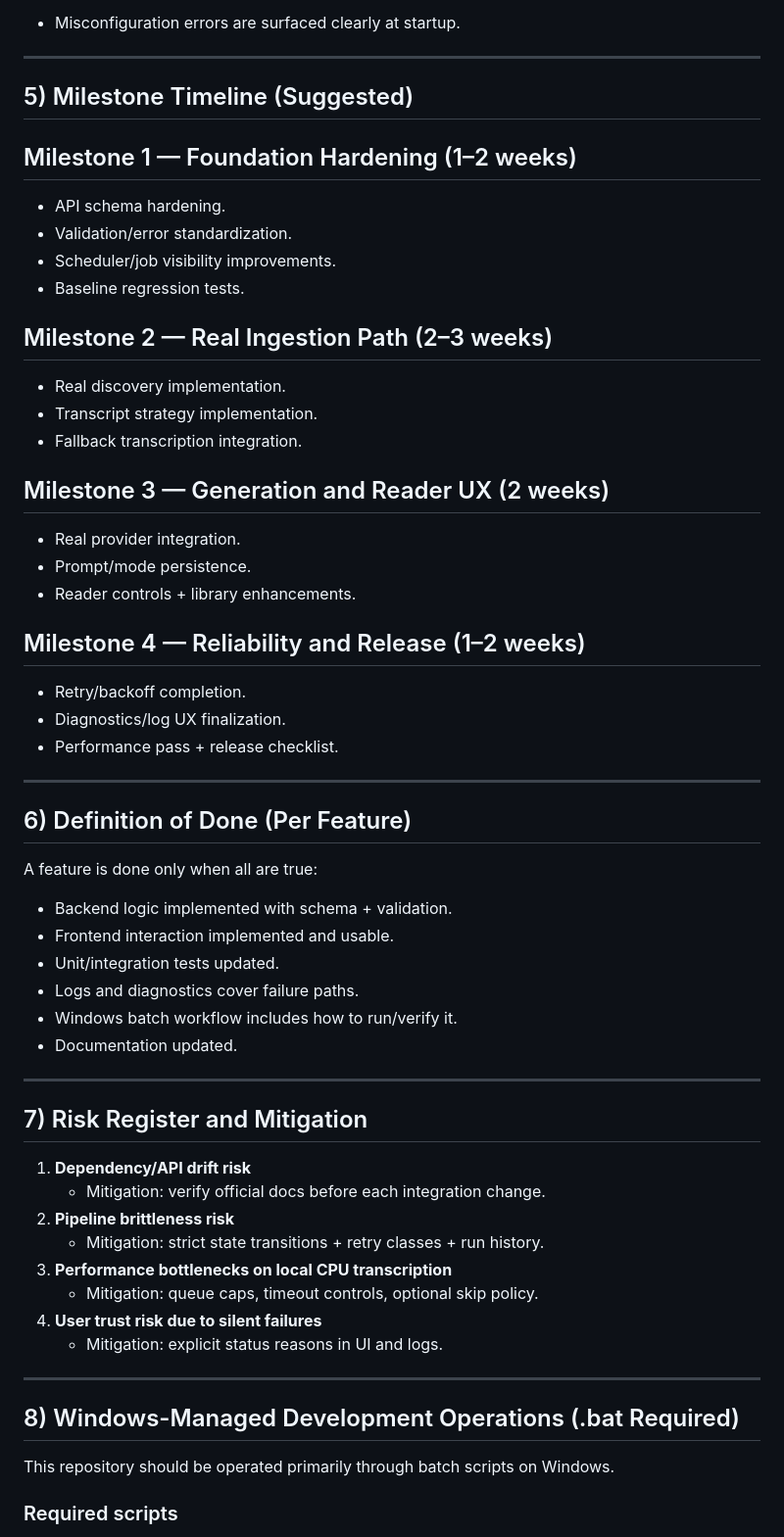
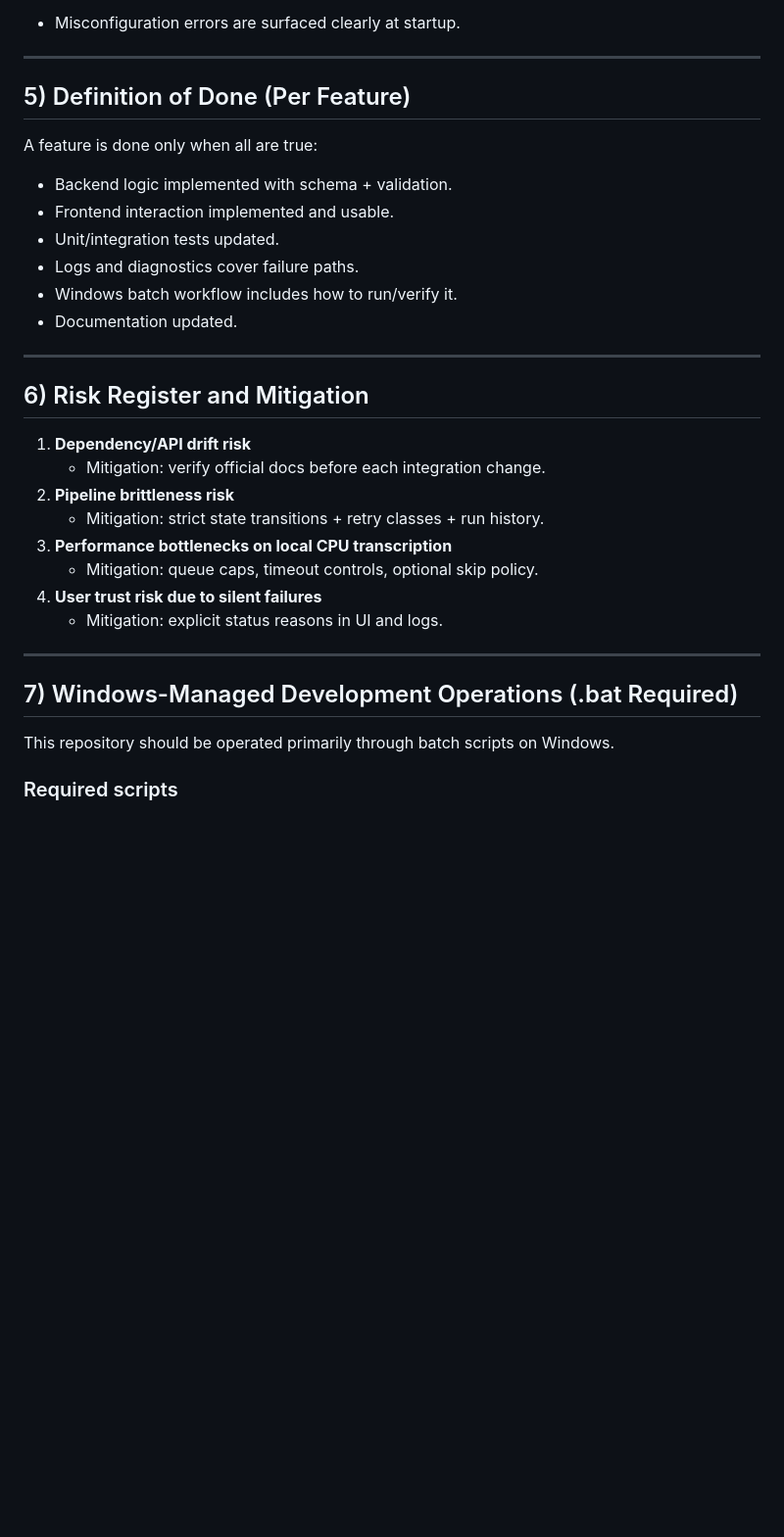
Before and after one commit to NIAENGD/ReimagineDoomscrolling, a Markdown page: DevelopmentPlan.md, the part around one of its changes. Shown at 98% size. Drawn GitHub-style; blank space fills up the shorter version.

Commit message:
Revise milestones and update section numbers

```diff
--- a/DevelopmentPlan.md
+++ b/DevelopmentPlan.md
@@ -242,32 +242,7 @@ By v1.0, the platform should reliably provide:
 
 ---
 
-## 5) Milestone Timeline (Suggested)
-
-## Milestone 1 — Foundation Hardening (1–2 weeks)
-- API schema hardening.
-- Validation/error standardization.
-- Scheduler/job visibility improvements.
-- Baseline regression tests.
-
-## Milestone 2 — Real Ingestion Path (2–3 weeks)
-- Real discovery implementation.
-- Transcript strategy implementation.
-- Fallback transcription integration.
-
-## Milestone 3 — Generation and Reader UX (2 weeks)
-- Real provider integration.
-- Prompt/mode persistence.
-- Reader controls + library enhancements.
-
-## Milestone 4 — Reliability and Release (1–2 weeks)
-- Retry/backoff completion.
-- Diagnostics/log UX finalization.
-- Performance pass + release checklist.
-
----
-
-## 6) Definition of Done (Per Feature)
+## 5) Definition of Done (Per Feature)
 
 A feature is done only when all are true:
 - Backend logic implemented with schema + validation.
@@ -279,7 +254,7 @@ A feature is done only when all are true:
 
 ---
 
-## 7) Risk Register and Mitigation
+## 6) Risk Register and Mitigation
 
 1. **Dependency/API drift risk**
    - Mitigation: verify official docs before each integration change.
@@ -292,7 +267,7 @@ A feature is done only when all are true:
 
 ---
 
-## 8) Windows-Managed Development Operations (.bat Required)
+## 7) Windows-Managed Development Operations (.bat Required)
 
 This repository should be operated primarily through batch scripts on Windows.
 
```
Also changed, not shown: other parts of DevelopmentPlan.md (+0 -22 lines).
